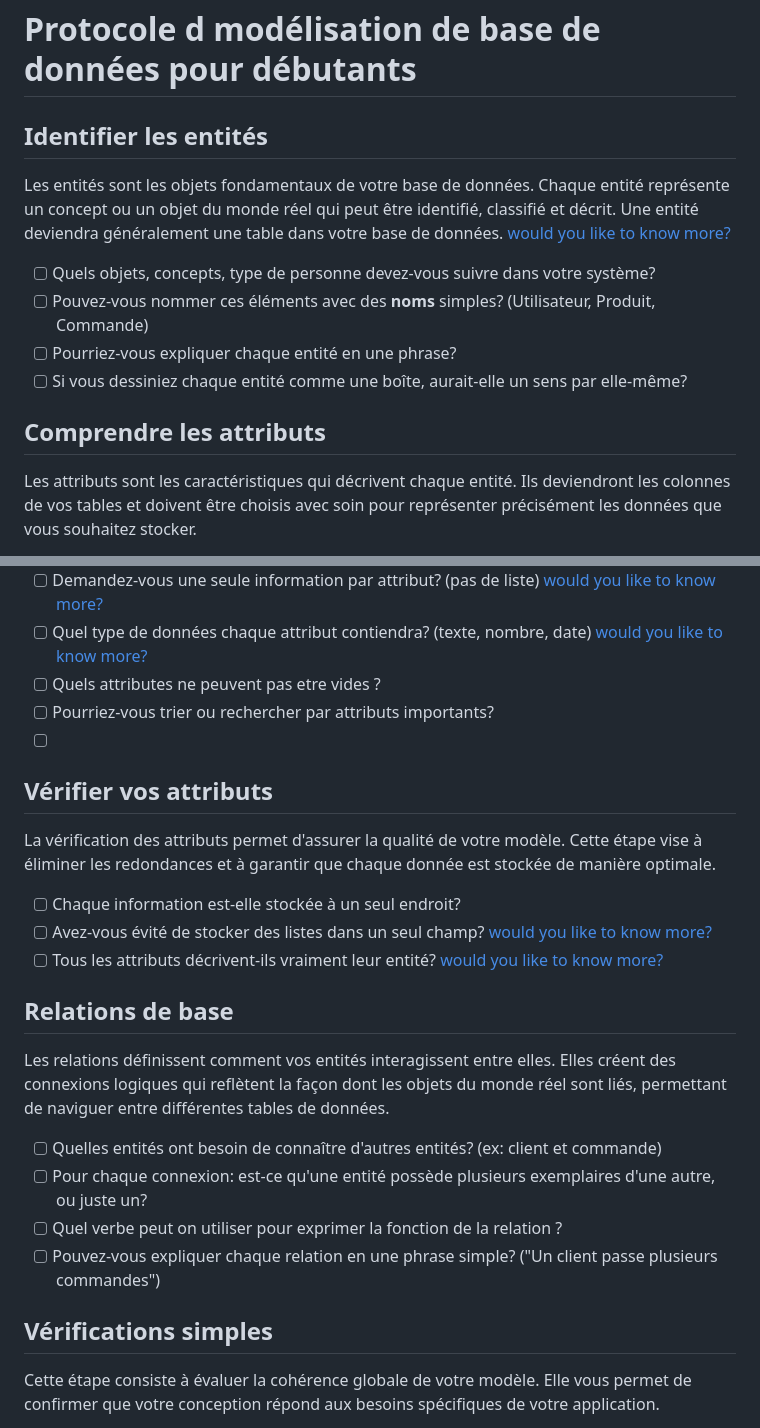
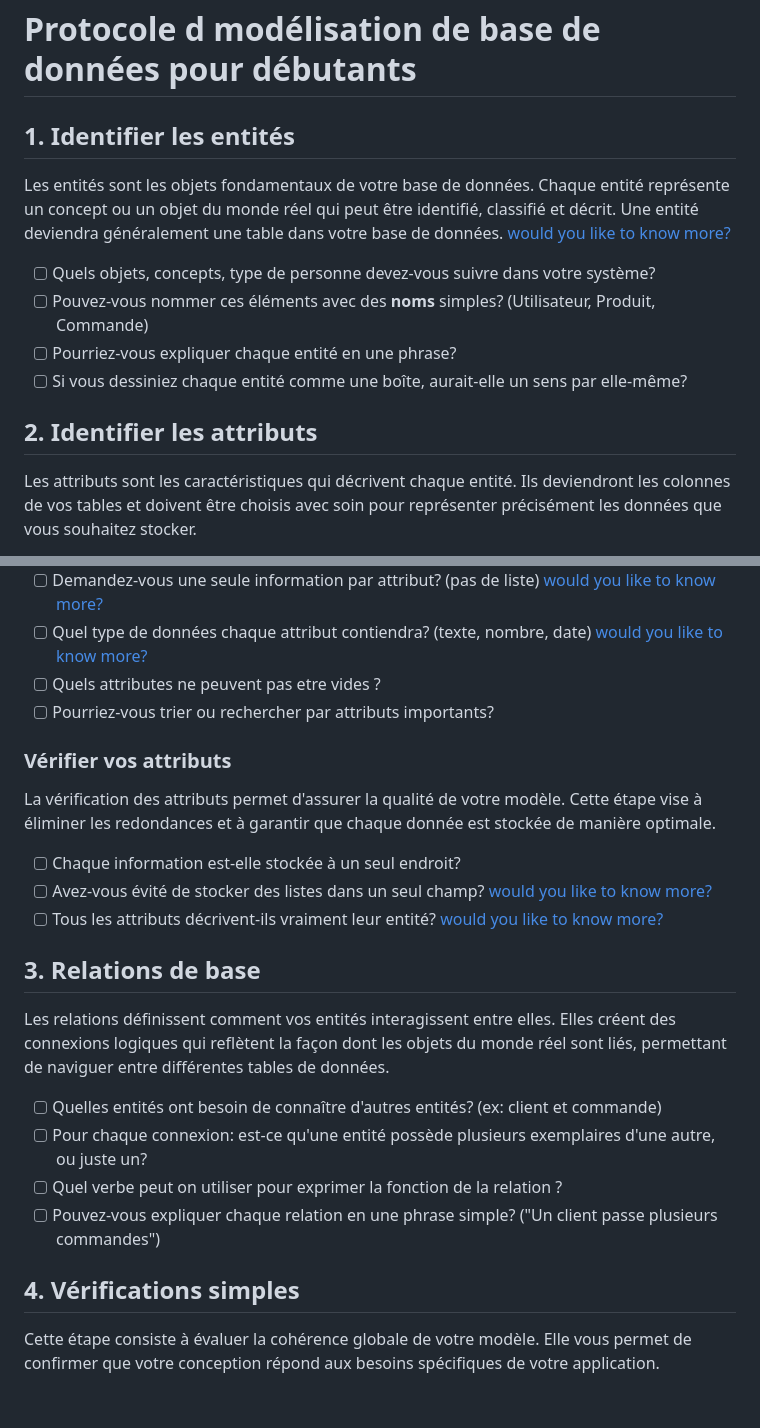
Before and after one commit to EFP-DEV/1-CE-X75, a Markdown page: LDB/session_2.md, 2 parts joined by grey strips. GitHub-like rendering; blank space fills up the shorter version.

```diff
--- a/LDB/session_2.md
+++ b/LDB/session_2.md
@@ -1,6 +1,6 @@
 # Protocole d modélisation de base de données pour débutants
 
-## Identifier les entités
+## 1. Identifier les entités
 Les entités sont les objets fondamentaux de votre base de données. Chaque entité représente un concept ou un objet du monde réel qui peut être identifié, classifié et décrit. Une entité deviendra généralement une table dans votre base de données. [would you like to know more?](entity_identification.md)
 
 - [ ] Quels objets, concepts, type de personne devez-vous suivre dans votre système?
@@ -8,7 +8,7 @@ Les entités sont les objets fondamentaux de votre base de données. Chaque enti
 - [ ] Pourriez-vous expliquer chaque entité en une phrase?
 - [ ] Si vous dessiniez chaque entité comme une boîte, aurait-elle un sens par elle-même?
 
-## Comprendre les attributs
+## 2. Identifier les attributs
 Les attributs sont les caractéristiques qui décrivent chaque entité. Ils deviendront les colonnes de vos tables et doivent être choisis avec soin pour représenter précisément les données que vous souhaitez stocker.
 
 - [ ] Quelles informations avez-vous besoin de connaître sur chaque entité?
@@ -18,16 +18,15 @@ Les attributs sont les caractéristiques qui décrivent chaque entité. Ils devi
 - [ ] Quel type de données chaque attribut contiendra? (texte, nombre, date) [would you like to know more?](entity_attributes_types.md)
 - [ ] Quels attributes ne peuvent pas etre vides ?
 - [ ] Pourriez-vous trier ou rechercher par attributs importants?
-- [ ]
 
-## Vérifier vos attributs
+### Vérifier vos attributs
 La vérification des attributs permet d'assurer la qualité de votre modèle. Cette étape vise à éliminer les redondances et à garantir que chaque donnée est stockée de manière optimale.
 
 - [ ] Chaque information est-elle stockée à un seul endroit?
 - [ ] Avez-vous évité de stocker des listes dans un seul champ? [would you like to know more?](entity_NF_atomicity.md)
 - [ ] Tous les attributs décrivent-ils vraiment leur entité?  [would you like to know more?](entity_NF_2.md)
 
-## Relations de base
+## 3. Relations de base
 Les relations définissent comment vos entités interagissent entre elles. Elles créent des connexions logiques qui reflètent la façon dont les objets du monde réel sont liés, permettant de naviguer entre différentes tables de données.
 
 - [ ] Quelles entités ont besoin de connaître d'autres entités? (ex: client et commande)
@@ -35,7 +34,7 @@ Les relations définissent comment vos entités interagissent entre elles. Elles
 - [ ] Quel verbe peut on utiliser pour exprimer la fonction de la relation ?
 - [ ] Pouvez-vous expliquer chaque relation en une phrase simple? ("Un client passe plusieurs commandes")
 
-## Vérifications simples
+## 4. Vérifications simples
 Cette étape consiste à évaluer la cohérence globale de votre modèle. Elle vous permet de confirmer que votre conception répond aux besoins spécifiques de votre application.
 
 - [ ] Votre conception est-elle spécifique à vos besoins, pas un modèle générique?
```
